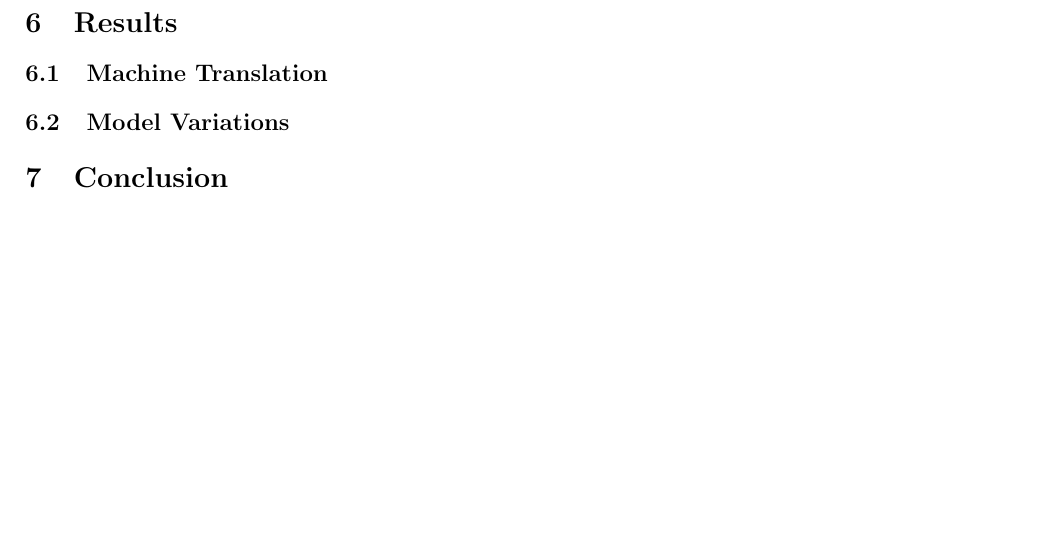
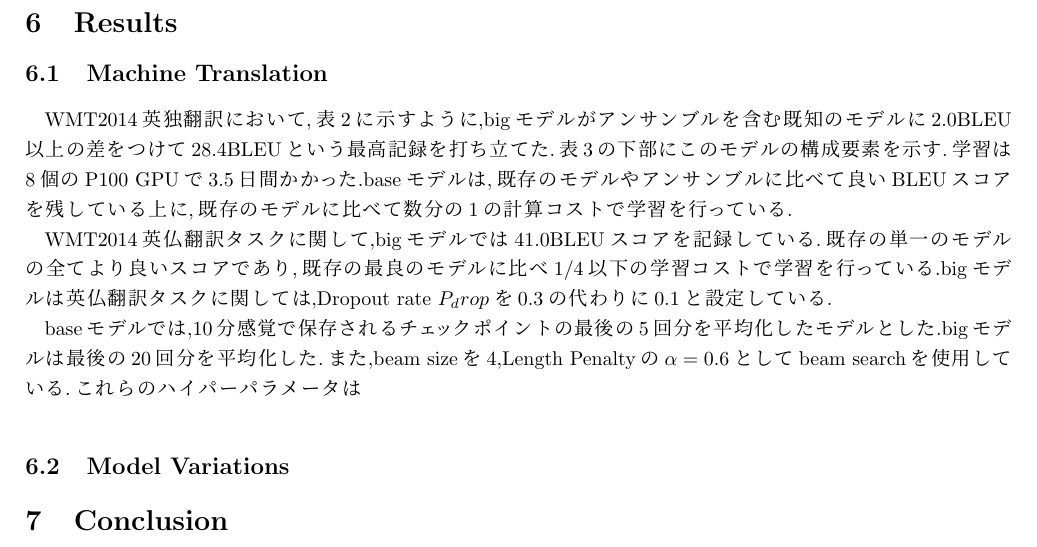
Before and after one commit to Nisk1G/EnglishExe, a LaTeX document (Attention/Attention.tex): part of page 7 of 7, cut so that both start at the same text, the shorter picture padded with empty space. Compiled offline with pLaTeX and dvipdfmx.

Commit message:
[Update] 6の途中まで

```diff
--- a/Attention/Attention.tex
+++ b/Attention/Attention.tex
@@ -250,7 +250,14 @@ optimizerとしてAdamを用いた.パラメータは$\beta_\mathrm{1} = 0.9$,$\
 
 \section{Results}
 
+
 \subsection{Machine Translation}
+WMT2014英独翻訳において,表2に示すように,bigモデルがアンサンブルを含む既知のモデルに2.0BLEU以上の差をつけて28.4BLEUという最高記録を打ち立てた.表3の下部にこのモデルの構成要素を示す.学習は8個のP100 GPUで3.5日間かかった.baseモデルは,既存のモデルやアンサンブルに比べて良いBLEUスコアを残している上に,既存のモデルに比べて数分の1の計算コストで学習を行っている.
+\par
+WMT2014英仏翻訳タスクに関して,bigモデルでは41.0BLEUスコアを記録している.既存の単一のモデルの全てより良いスコアであり,既存の最良のモデルに比べ1/4以下の学習コストで学習を行っている.bigモデルは英仏翻訳タスクに関しては,Dropout rate $P_drop$を0.3の代わりに0.1と設定している.
+\par
+
+baseモデルでは,10分感覚で保存されるチェックポイントの最後の5回分を平均化したモデルとした.bigモデルは最後の20回分を平均化した.また,beam sizeを4,Length Penaltyの$\alpha=0.6$としてbeam searchを使用している.これらのハイパーパラメータは
 
 \subsection{Model Variations}
 
```
Also changed, not shown: Attention/out/Attention.pdf.
